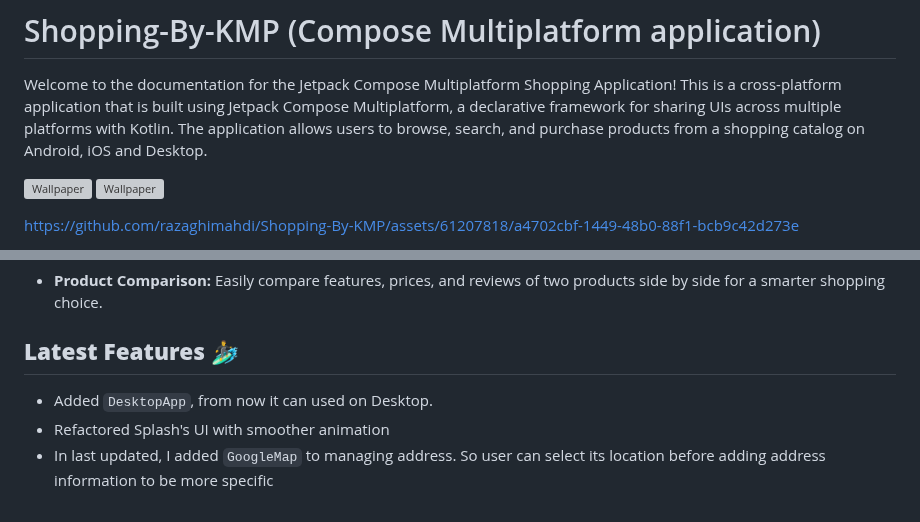
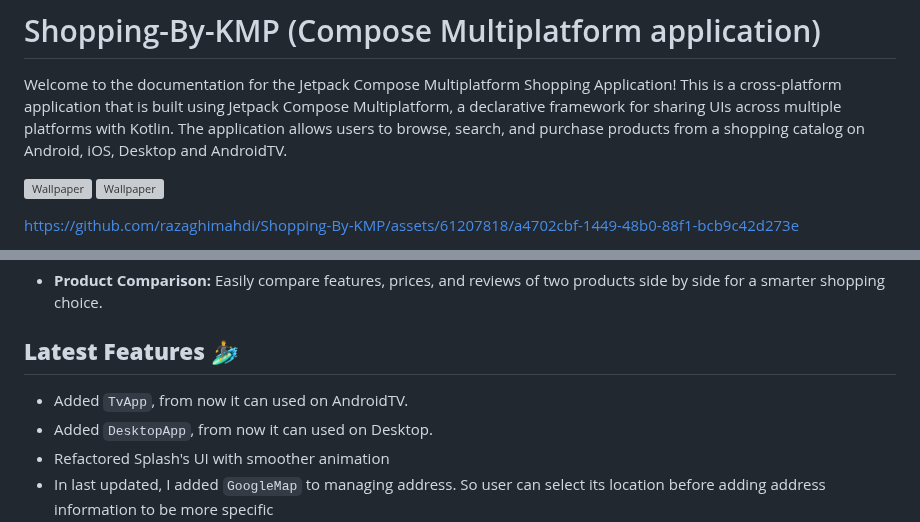
Before and after one commit to razaghimahdi/Shopping-By-KMP, a Markdown page: README.md, 2 parts joined by grey strips. Rendered like a GitHub page; grey boxes are pictures that could not be loaded.

Commit message:
- Updated README.md

```diff
--- a/README.md
+++ b/README.md
@@ -2,7 +2,7 @@
 
 Welcome to the documentation for the Jetpack Compose Multiplatform Shopping Application!
 This is a cross-platform application that is built using Jetpack Compose Multiplatform, a declarative framework for sharing UIs across multiple platforms with Kotlin.
-The application allows users to browse, search, and purchase products from a shopping catalog on Android, iOS and Desktop.
+The application allows users to browse, search, and purchase products from a shopping catalog on Android, iOS, Desktop and AndroidTV.
 
 ![Wallpaper](screenshots/banner.png)
 ![Wallpaper](screenshots/banner2.png)
@@ -57,6 +57,7 @@ Obviously it would be more updates, What we are working on these days?
 - **Product Comparison:** Easily compare features, prices, and reviews of two products side by side for a smarter shopping choice.
 
 ## **Latest Features 🏄‍♂️**
+- Added `TvApp`, from now it can used on AndroidTV.
 - Added `DesktopApp`, from now it can used on Desktop.
 - Refactored Splash's UI with smoother animation
 - In last updated, I added `GoogleMap` to managing address. So user can select its location before adding address information to be more specific
```
